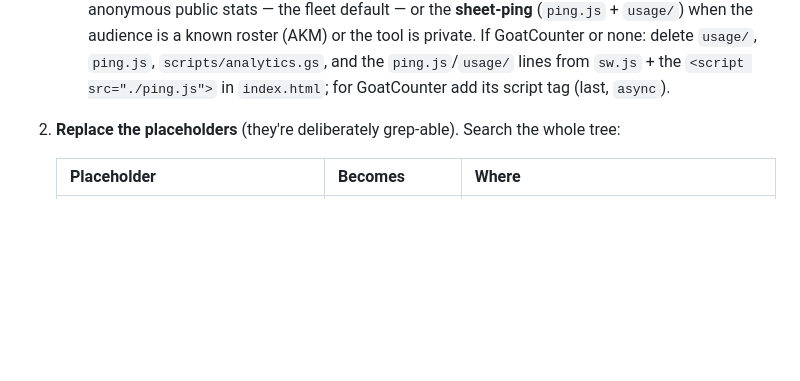
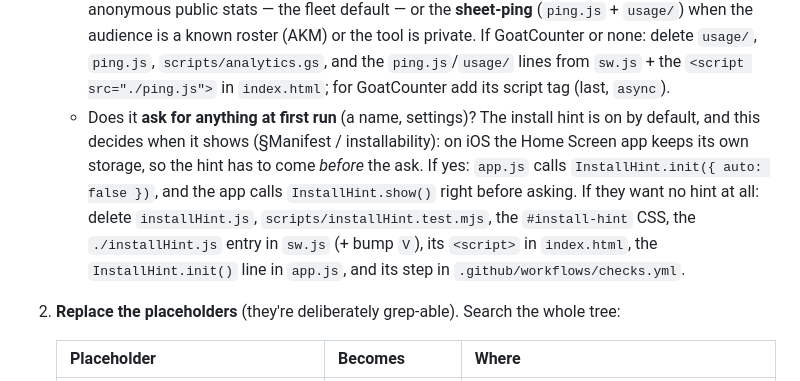
Before and after one commit to jsundram/pwa-starter, a Markdown page: CLAUDE.md, the part around the change. Drawn GitHub-style; blank space fills up the shorter version.

Commit message:
CLAUDE.md: new-project setup asks whether the app asks for anything at first run
The install hint ships on by default, and that one answer decides when it
should show: on iOS it has to come before the ask. The bullet also lists
what to delete for an app that wants no hint at all.

Co-Authored-By: Claude Opus 5.5 <noreply@anthropic.com>
Claude-Session: https://claude.ai/code/session_019WoAN96wK9BMBKt44BazPA

```diff
--- a/CLAUDE.md
+++ b/CLAUDE.md
@@ -33,6 +33,14 @@ into *their* app. Do this in order:
      delete `usage/`, `ping.js`, `scripts/analytics.gs`, and the `ping.js`/`usage/` lines from
      `sw.js` + the `<script src="./ping.js">` in `index.html`; for GoatCounter add its script tag
      (last, `async`).
+   - Does it **ask for anything at first run** (a name, settings)? The install hint is on by
+     default, and this decides when it shows (§Manifest / installability): on iOS the Home Screen
+     app keeps its own storage, so the hint has to come *before* the ask. If yes: `app.js` calls
+     `InstallHint.init({ auto: false })`, and the app calls `InstallHint.show()` right before
+     asking. If they want no hint at all: delete `installHint.js`, `scripts/installHint.test.mjs`,
+     the `#install-hint` CSS, the `./installHint.js` entry in `sw.js` (+ bump `V`), its
+     `<script>` in `index.html`, the `InstallHint.init()` line in `app.js`, and its step in
+     `.github/workflows/checks.yml`.
 2. **Replace the placeholders** (they're deliberately grep-able). Search the whole tree:
 
    | Placeholder | Becomes | Where |
```
